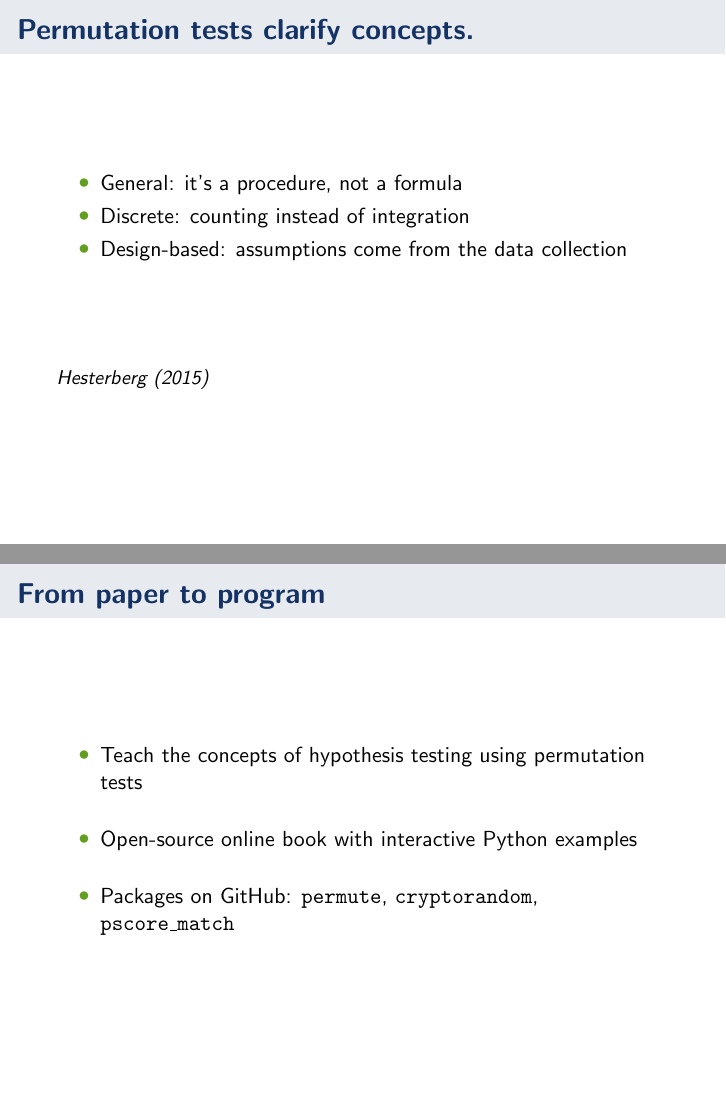
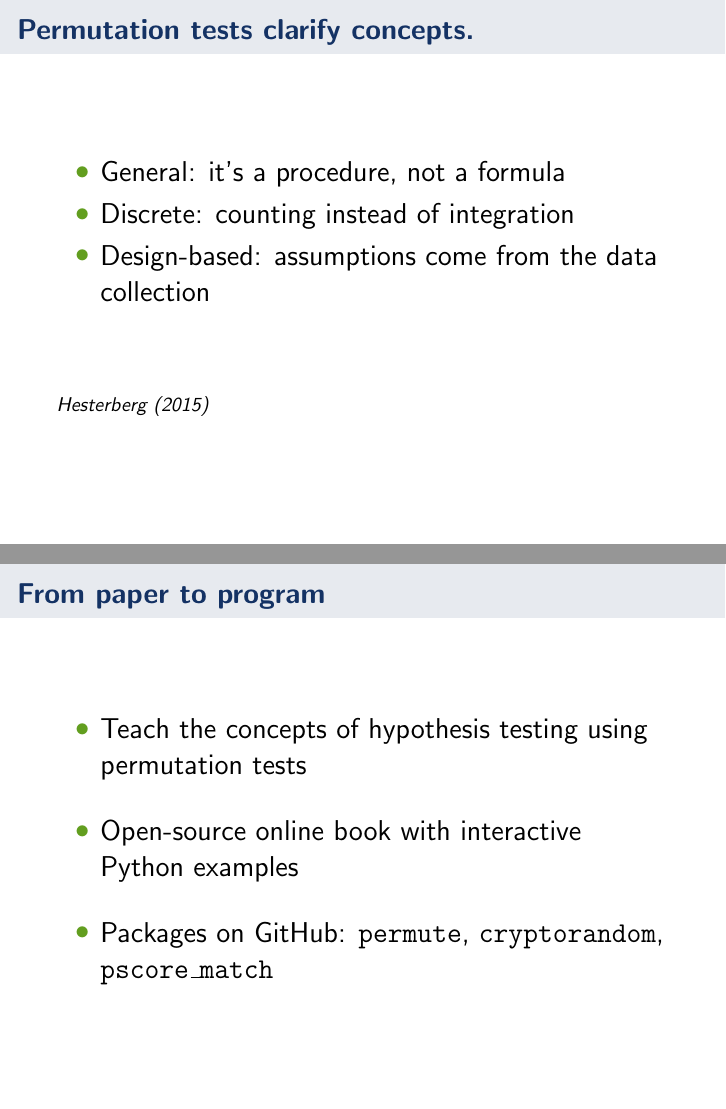
Before and after one commit to kellieotto/ISNPS-4, LaTeX slides (slides/full-talk.tex): pages 6 and 25 of 25, joined at a grey line. Compiled offline with pdfLaTeX.

Commit message:
last changes morning of

```diff
--- a/slides/full-talk.tex
+++ b/slides/full-talk.tex
@@ -210,7 +210,8 @@ showstringspaces=false            %
 \mode<presentation>
 
 \title[permute]{From Paper to Program: Challenges of Implementing Permutation Tests}
-\author{\Large Kellie Ottoboni}
+\author{\Large Kellie Ottoboni \\
+\small with Philip~B. Stark}
 \institute[]{Department of Statistics, UC Berkeley\\Berkeley Institute for Data Science}
 \date{June 12, 2018\\\small ISNPS, Salerno}
 
@@ -359,7 +360,7 @@ Data Science 8 \\ UC Berkeley
 \frame{
 \frametitle{Permutation tests clarify concepts.}
 
-
+\Large
 \begin{itemize}
 \item General: it's a procedure, not a formula
 \item Discrete: counting instead of integration
@@ -810,6 +811,7 @@ Cryptographic hash functions:
 
 \frame{
 \frametitle{From paper to program}
+\Large
 
 \begin{itemize}
 \itemsep 15pt
```
